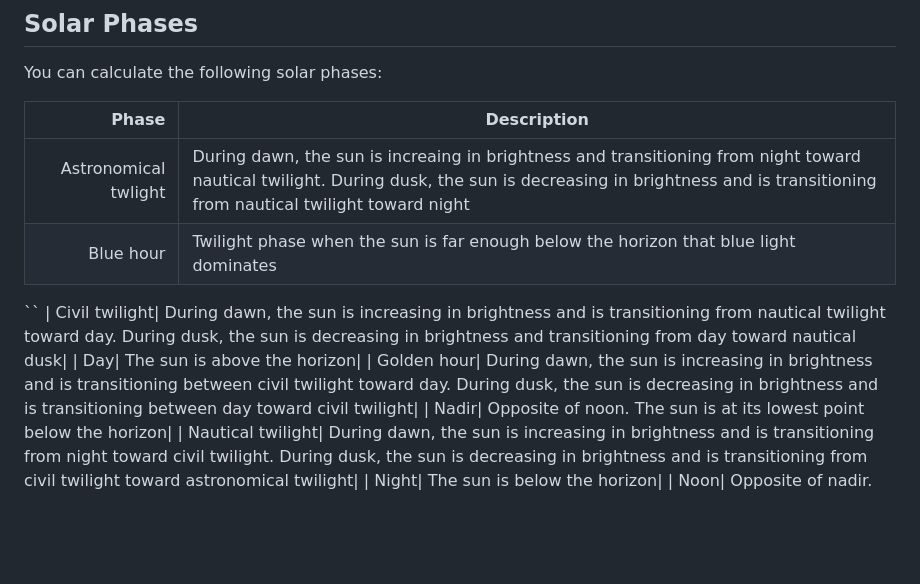
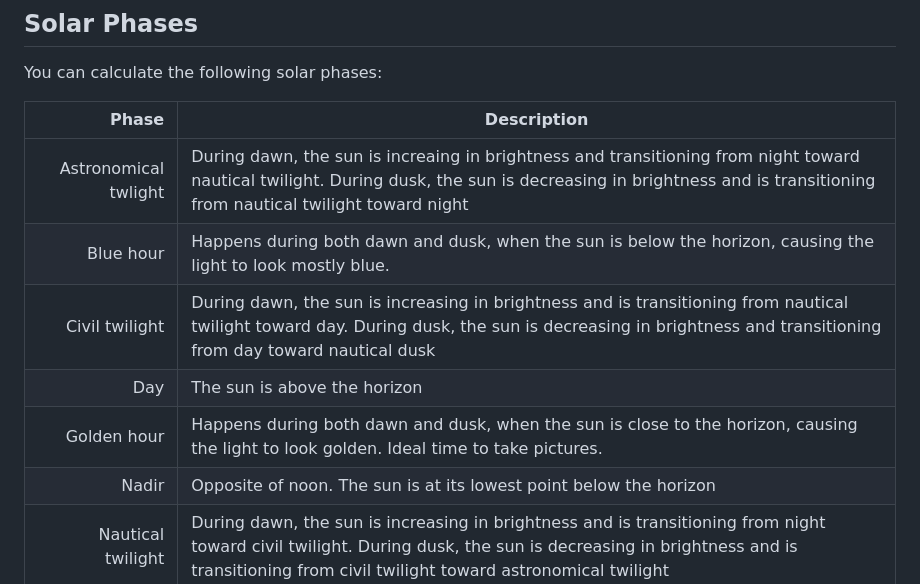
Before and after one commit to yoxjames/Kastro, a Markdown page: README.md, the part around the change. Rendered like a GitHub page; blank space fills up the shorter version.

Commit message:
Update README.md
Blue hour/golden hour verbiage updates

```diff
--- a/README.md
+++ b/README.md
@@ -34,11 +34,10 @@ You can calculate the following solar phases:
 | Phase | Description |
 |-----:|-----------|
 |     Astronomical twlight| During dawn, the sun is increaing in brightness and transitioning from night toward nautical twilight. During dusk, the sun is decreasing in brightness and is transitioning from nautical twilight toward night|
-|     Blue hour| Twilight phase when the sun is far enough below the horizon that blue light dominates|
-``
+|     Blue hour| Happens during both dawn and dusk, when the sun is below the horizon, causing the light to look mostly blue.|
 |     Civil twilight| During dawn, the sun is increasing in brightness and is transitioning from nautical twilight toward day. During dusk, the sun is decreasing in brightness and transitioning from day toward nautical dusk|
 |     Day| The sun is above the horizon|
-|     Golden hour| During dawn, the sun is increasing in brightness and is transitioning between civil twilight toward day. During dusk, the sun is decreasing in brightness and is transitioning between day toward civil twilight|
+|     Golden hour| Happens during both dawn and dusk, when the sun is close to the horizon, causing the light to look golden. Ideal time to take pictures. |
 |     Nadir| Opposite of noon. The sun is at its lowest point below the horizon|
 |     Nautical twilight| During dawn, the sun is increasing in brightness and is transitioning from night toward civil twilight. During dusk, the sun is decreasing in brightness and is transitioning from civil twilight toward astronomical twilight|
 |     Night| The sun is below the horizon|
```
